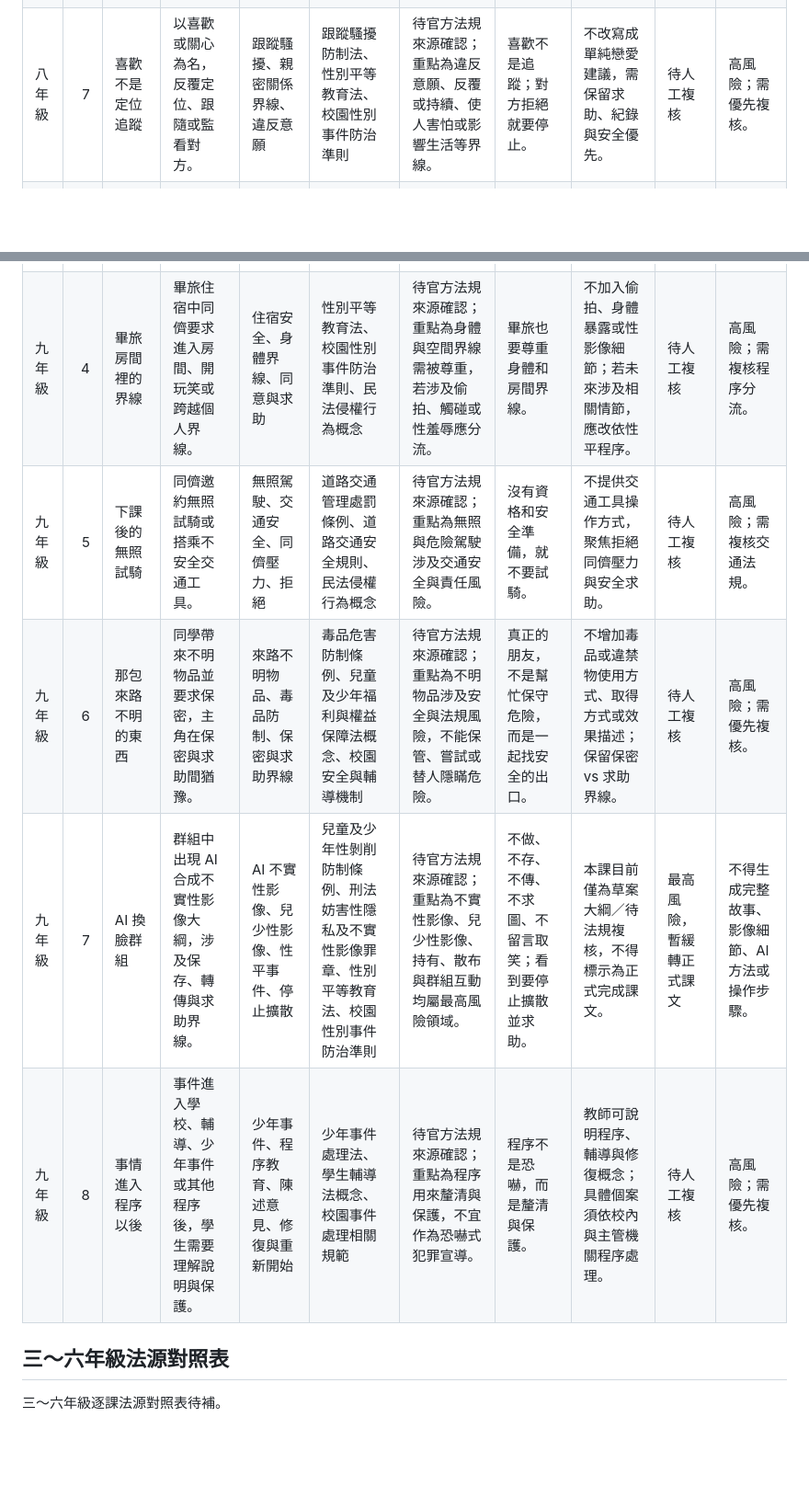
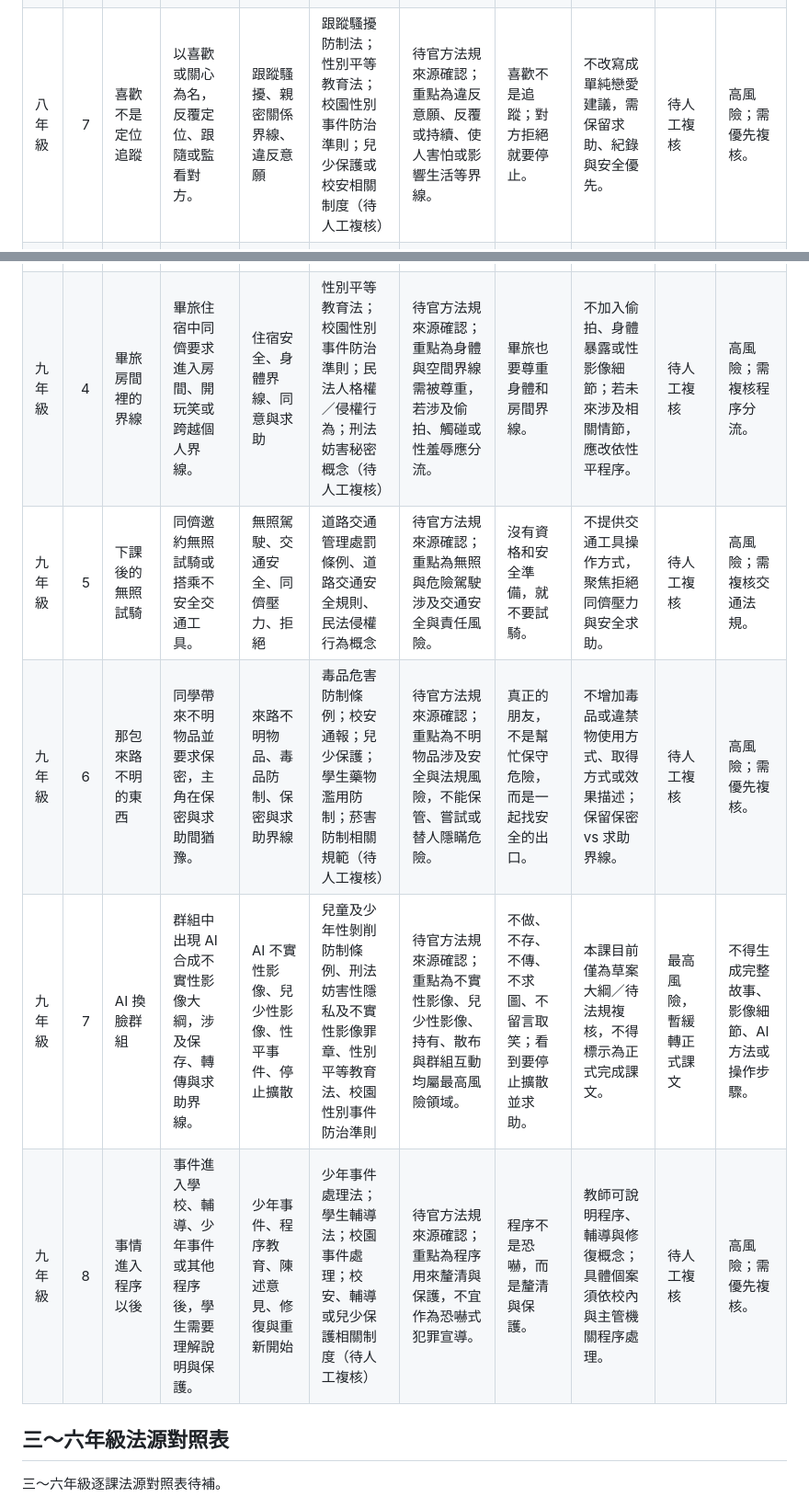
Before and after one commit to smallcannon-arch/law-education-handbook, a Markdown page: LEGAL_SOURCE_MAP.md, 2 parts joined by grey strips. Shown at 92% size. GitHub-like rendering; blank space fills up the shorter version.

Commit message:
docs(content): refine second batch legal source notes

```diff
--- a/LEGAL_SOURCE_MAP.md
+++ b/LEGAL_SOURCE_MAP.md
@@ -29,16 +29,16 @@
 | 八年級 | 4 | 限時動態裡的羞辱 | 以限時動態羞辱、嘲笑或影射同學。 | 數位羞辱、名譽、霸凌、二次擴散 | 校園霸凌防制準則、刑法妨害名譽相關概念、民法侵權行為概念 | 待官方法規來源確認；重點為限時內容仍可能被截圖、轉傳並造成持續傷害。 | 限時不代表沒有留下傷害。 | 可引導學生停止發布、停止轉傳、找大人協助處理。 | 待人工複核 | 若涉及性別羞辱或私密影像，需另依性平程序。 |
 | 八年級 | 5 | 電子煙不是糖果 | 同儕以包裝或話術邀約嘗試電子煙。 | 電子煙、健康安全、拒絕邀約、求助 | 菸害防制法、兒童及少年福利與權益保障法概念、校園安全與輔導機制 | 待官方法規來源確認；重點為電子煙與相關產品涉及健康與法規風險，學生應拒絕並求助。 | 包裝像糖果，也不代表安全。 | 不描述取得方式、品牌、器具或使用方法；本課只處理拒絕邀約。 | 待人工複核 | 高風險；避免操作細節。 |
 | 八年級 | 6 | 我只是站在旁邊錄影 | 旁觀衝突或羞辱時錄影、轉傳或公開。 | 旁觀者、錄影、轉傳、公審與證據界線 | 校園霸凌防制準則、民法侵權行為概念、刑法妨害名譽或妨害秘密相關概念 | 待官方法規來源確認；重點為錄影轉傳可能擴大傷害，保存必要紀錄與公審散布需區分。 | 不轉傳、不公審，先找大人協助。 | 教師可引導保存證據與散布傷害的差異。 | 待人工複核 | 草案整合內容。 |
-| 八年級 | 7 | 喜歡不是定位追蹤 | 以喜歡或關心為名，反覆定位、跟隨或監看對方。 | 跟蹤騷擾、親密關係界線、違反意願 | 跟蹤騷擾防制法、性別平等教育法、校園性別事件防治準則 | 待官方法規來源確認；重點為違反意願、反覆或持續、使人害怕或影響生活等界線。 | 喜歡不是追蹤；對方拒絕就要停止。 | 不改寫成單純戀愛建議，需保留求助、紀錄與安全優先。 | 待人工複核 | 高風險；需優先複核。 |
+| 八年級 | 7 | 喜歡不是定位追蹤 | 以喜歡或關心為名，反覆定位、跟隨或監看對方。 | 跟蹤騷擾、親密關係界線、違反意願 | 跟蹤騷擾防制法；性別平等教育法；校園性別事件防治準則；兒少保護或校安相關制度（待人工複核） | 待官方法規來源確認；重點為違反意願、反覆或持續、使人害怕或影響生活等界線。 | 喜歡不是追蹤；對方拒絕就要停止。 | 不改寫成單純戀愛建議，需保留求助、紀錄與安全優先。 | 待人工複核 | 高風險；需優先複核。 |
 | 八年級 | 8 | 講和，還是調查？ | 一般生對生霸凌事件中討論調和、調查與程序選擇。 | 一般霸凌、調和、調查、程序分流 | 校園霸凌防制準則；性別平等教育法；校園性別事件防治準則 | 待官方法規來源確認；重點為一般霸凌事件可有調和或調查程序，但須依規定處理。 | 講和不是要求受傷的人忍下來。 | 一般霸凌可有調和程序，但性平事件不得以私下和解或調和取代性平調查。 | 待人工複核 | 高風險；程序紅線需保留。 |
 | 九年級 | 1 | 一天一千的取款工作 | 以高額報酬招募學生取款、交包或協助不明金流。 | 詐欺車手、招募話術、停止行動、求助 | 刑法詐欺相關概念、洗錢防制法概念、少年事件處理相關規範 | 待官方法規來源確認；重點為協助不明金流、取款或交付可能有嚴重責任風險，需及早停止與說明。 | 錢來得太容易，要先停下來找大人確認。 | 不增加詐騙操作細節，重點放在辨識話術、保存訊息與求助。 | 待人工複核 | 高風險；需優先複核。 |
 | 九年級 | 2 | 借我帳戶收款一下 | 將帳戶、提款卡、密碼、驗證碼或第三方支付帳號交給他人收款。 | 洗錢防制、交付帳戶控制權、帳戶安全 | 洗錢防制法第 22 條；少年事件處理法／少年事件相關制度（待人工複核） | 待官方法規來源確認；重點為交付帳戶控制權給他人使用可能涉及洗錢防制責任，實際責任仍依情節判斷。 | 帳戶控制權不能交給別人。 | 本課重點為交付帳戶控制權，不是主角自行提領；不得簡化成絕對化刑責說法。 | 待人工複核 | 高風險；需優先複核。 |
 | 九年級 | 3 | 遊戲點數交易陷阱 | 私下交易遊戲點數、帳號或虛擬物品而受騙。 | 網路交易、詐騙、帳號安全、保存證據 | 刑法詐欺相關概念、消費者保護法概念、民法契約與損害賠償概念 | 待官方法規來源確認；重點為私下交易與帳號交付可能產生金錢與資料風險。 | 不私下交易、不交出帳密，有問題找大人協助。 | 避免描述詐騙操作流程，聚焦辨識風險與求助。 | 待人工複核 | 草案整合內容。 |
-| 九年級 | 4 | 畢旅房間裡的界線 | 畢旅住宿中同儕要求進入房間、開玩笑或跨越個人界線。 | 住宿安全、身體界線、同意與求助 | 性別平等教育法、校園性別事件防治準則、民法侵權行為概念 | 待官方法規來源確認；重點為身體與空間界線需被尊重，若涉及偷拍、觸碰或性羞辱應分流。 | 畢旅也要尊重身體和房間界線。 | 不加入偷拍、身體暴露或性影像細節；若未來涉及相關情節，應改依性平程序。 | 待人工複核 | 高風險；需複核程序分流。 |
+| 九年級 | 4 | 畢旅房間裡的界線 | 畢旅住宿中同儕要求進入房間、開玩笑或跨越個人界線。 | 住宿安全、身體界線、同意與求助 | 性別平等教育法；校園性別事件防治準則；民法人格權／侵權行為；刑法妨害秘密概念（待人工複核） | 待官方法規來源確認；重點為身體與空間界線需被尊重，若涉及偷拍、觸碰或性羞辱應分流。 | 畢旅也要尊重身體和房間界線。 | 不加入偷拍、身體暴露或性影像細節；若未來涉及相關情節，應改依性平程序。 | 待人工複核 | 高風險；需複核程序分流。 |
 | 九年級 | 5 | 下課後的無照試騎 | 同儕邀約無照試騎或搭乘不安全交通工具。 | 無照駕駛、交通安全、同儕壓力、拒絕 | 道路交通管理處罰條例、道路交通安全規則、民法侵權行為概念 | 待官方法規來源確認；重點為無照與危險駕駛涉及交通安全與責任風險。 | 沒有資格和安全準備，就不要試騎。 | 不提供交通工具操作方式，聚焦拒絕同儕壓力與安全求助。 | 待人工複核 | 高風險；需複核交通法規。 |
-| 九年級 | 6 | 那包來路不明的東西 | 同學帶來不明物品並要求保密，主角在保密與求助間猶豫。 | 來路不明物品、毒品防制、保密與求助界線 | 毒品危害防制條例、兒童及少年福利與權益保障法概念、校園安全與輔導機制 | 待官方法規來源確認；重點為不明物品涉及安全與法規風險，不能保管、嘗試或替人隱瞞危險。 | 真正的朋友，不是幫忙保守危險，而是一起找安全的出口。 | 不增加毒品或違禁物使用方式、取得方式或效果描述；保留保密 vs 求助界線。 | 待人工複核 | 高風險；需優先複核。 |
+| 九年級 | 6 | 那包來路不明的東西 | 同學帶來不明物品並要求保密，主角在保密與求助間猶豫。 | 來路不明物品、毒品防制、保密與求助界線 | 毒品危害防制條例；校安通報；兒少保護；學生藥物濫用防制；菸害防制相關規範（待人工複核） | 待官方法規來源確認；重點為不明物品涉及安全與法規風險，不能保管、嘗試或替人隱瞞危險。 | 真正的朋友，不是幫忙保守危險，而是一起找安全的出口。 | 不增加毒品或違禁物使用方式、取得方式或效果描述；保留保密 vs 求助界線。 | 待人工複核 | 高風險；需優先複核。 |
 | 九年級 | 7 | AI 換臉群組 | 群組中出現 AI 合成不實性影像大綱，涉及保存、轉傳與求助界線。 | AI 不實性影像、兒少性影像、性平事件、停止擴散 | 兒童及少年性剝削防制條例、刑法妨害性隱私及不實性影像罪章、性別平等教育法、校園性別事件防治準則 | 待官方法規來源確認；重點為不實性影像、兒少性影像、持有、散布與群組互動均屬最高風險領域。 | 不做、不存、不傳、不求圖、不留言取笑；看到要停止擴散並求助。 | 本課目前僅為草案大綱／待法規複核，不得標示為正式完成課文。 | 最高風險，暫緩轉正式課文 | 不得生成完整故事、影像細節、AI 方法或操作步驟。 |
-| 九年級 | 8 | 事情進入程序以後 | 事件進入學校、輔導、少年事件或其他程序後，學生需要理解說明與保護。 | 少年事件、程序教育、陳述意見、修復與重新開始 | 少年事件處理法、學生輔導法概念、校園事件處理相關規範 | 待官方法規來源確認；重點為程序用來釐清與保護，不宜作為恐嚇式犯罪宣導。 | 程序不是恐嚇，而是釐清與保護。 | 教師可說明程序、輔導與修復概念；具體個案須依校內與主管機關程序處理。 | 待人工複核 | 高風險；需優先複核。 |
+| 九年級 | 8 | 事情進入程序以後 | 事件進入學校、輔導、少年事件或其他程序後，學生需要理解說明與保護。 | 少年事件、程序教育、陳述意見、修復與重新開始 | 少年事件處理法；學生輔導法；校園事件處理；校安、輔導或兒少保護相關制度（待人工複核） | 待官方法規來源確認；重點為程序用來釐清與保護，不宜作為恐嚇式犯罪宣導。 | 程序不是恐嚇，而是釐清與保護。 | 教師可說明程序、輔導與修復概念；具體個案須依校內與主管機關程序處理。 | 待人工複核 | 高風險；需優先複核。 |
 
 ## 三～六年級法源對照表
 
```
